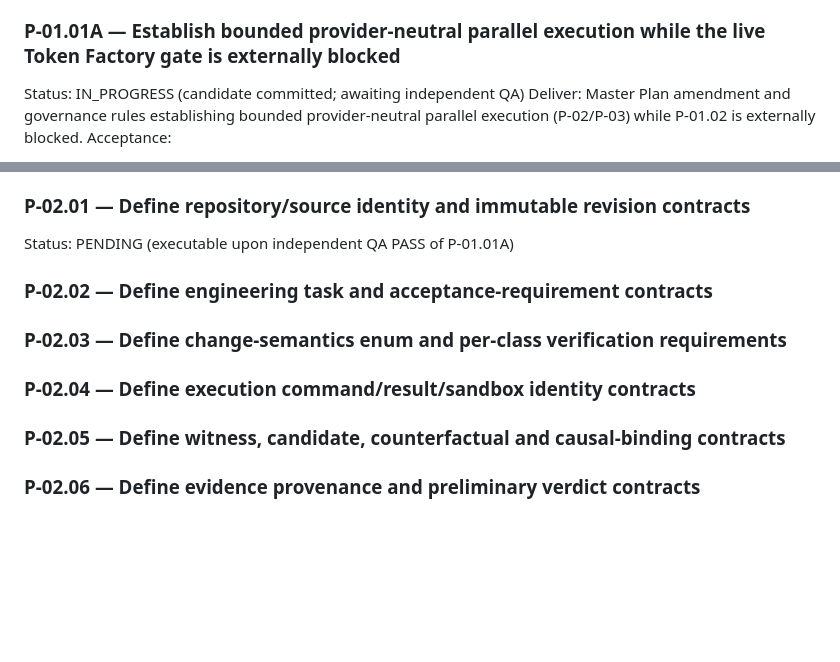
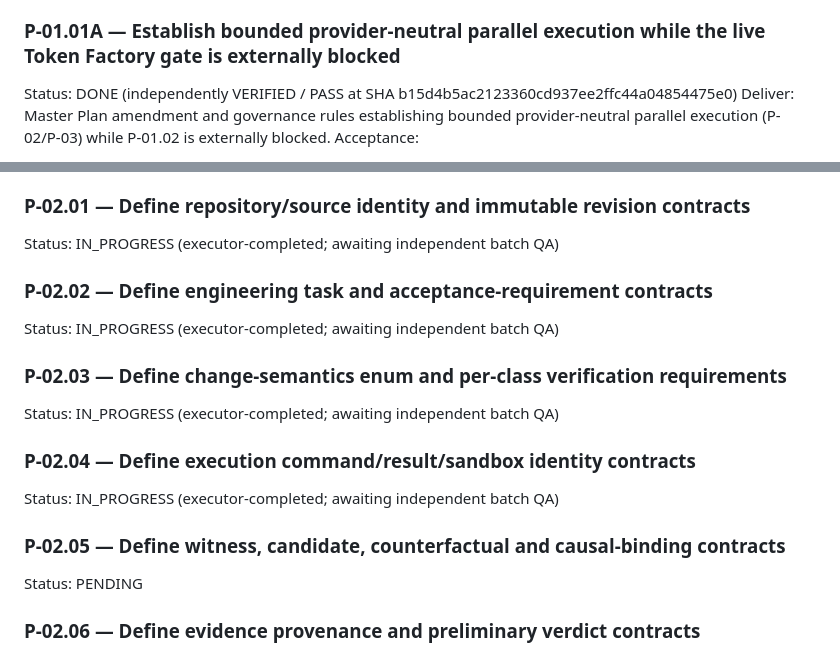
Before and after one commit to zyganali-glitch/Basebreak, a Markdown page: plans/BASEBREAK_MASTER_EXECUTION_PLAN.md, 2 parts joined by grey strips. Drawn GitHub-style; blank space fills up the shorter version.

Commit message:
docs(p02.batch1): submit domain contracts for independent QA

```diff
--- a/plans/BASEBREAK_MASTER_EXECUTION_PLAN.md
+++ b/plans/BASEBREAK_MASTER_EXECUTION_PLAN.md
@@ -111,7 +111,7 @@ Acceptance:
 - capabilities/limits recorded with LIVE_NEBIUS or official-doc provenance.
 
 ### P-01.01A — Establish bounded provider-neutral parallel execution while the live Token Factory gate is externally blocked
-Status: IN_PROGRESS (candidate committed; awaiting independent QA)
+Status: DONE (independently VERIFIED / PASS at SHA b15d4b5ac2123360cd937ee2ffc44a04854475e0)
 Deliver: Master Plan amendment and governance rules establishing bounded provider-neutral parallel execution (P-02/P-03) while P-01.02 is externally blocked.
 Acceptance:
 - P-01.01 marked DONE;
@@ -191,11 +191,15 @@ Why P-02 is safe to parallelize:
 - It MUST NOT encode: current Nebius model IDs, Token Factory API paths, Contree-specific classes, Nebius-specific sandbox fields, current sandbox limits, checkpoint/branch assumptions, current region names as domain invariants, Tavily, or provider SDK objects.
 
 ### P-02.01 — Define repository/source identity and immutable revision contracts
-Status: PENDING (executable upon independent QA PASS of P-01.01A)
+Status: IN_PROGRESS (executor-completed; awaiting independent batch QA)
 ### P-02.02 — Define engineering task and acceptance-requirement contracts
+Status: IN_PROGRESS (executor-completed; awaiting independent batch QA)
 ### P-02.03 — Define change-semantics enum and per-class verification requirements
+Status: IN_PROGRESS (executor-completed; awaiting independent batch QA)
 ### P-02.04 — Define execution command/result/sandbox identity contracts
+Status: IN_PROGRESS (executor-completed; awaiting independent batch QA)
 ### P-02.05 — Define witness, candidate, counterfactual and causal-binding contracts
+Status: PENDING
 ### P-02.06 — Define evidence provenance and preliminary verdict contracts
 ### P-02.07 — Add schema validation, serialization, compatibility and provider-purity tests
 Phase exit:
```
Also changed, not shown: docs/HANDOFF.md (+11 -10 lines).
